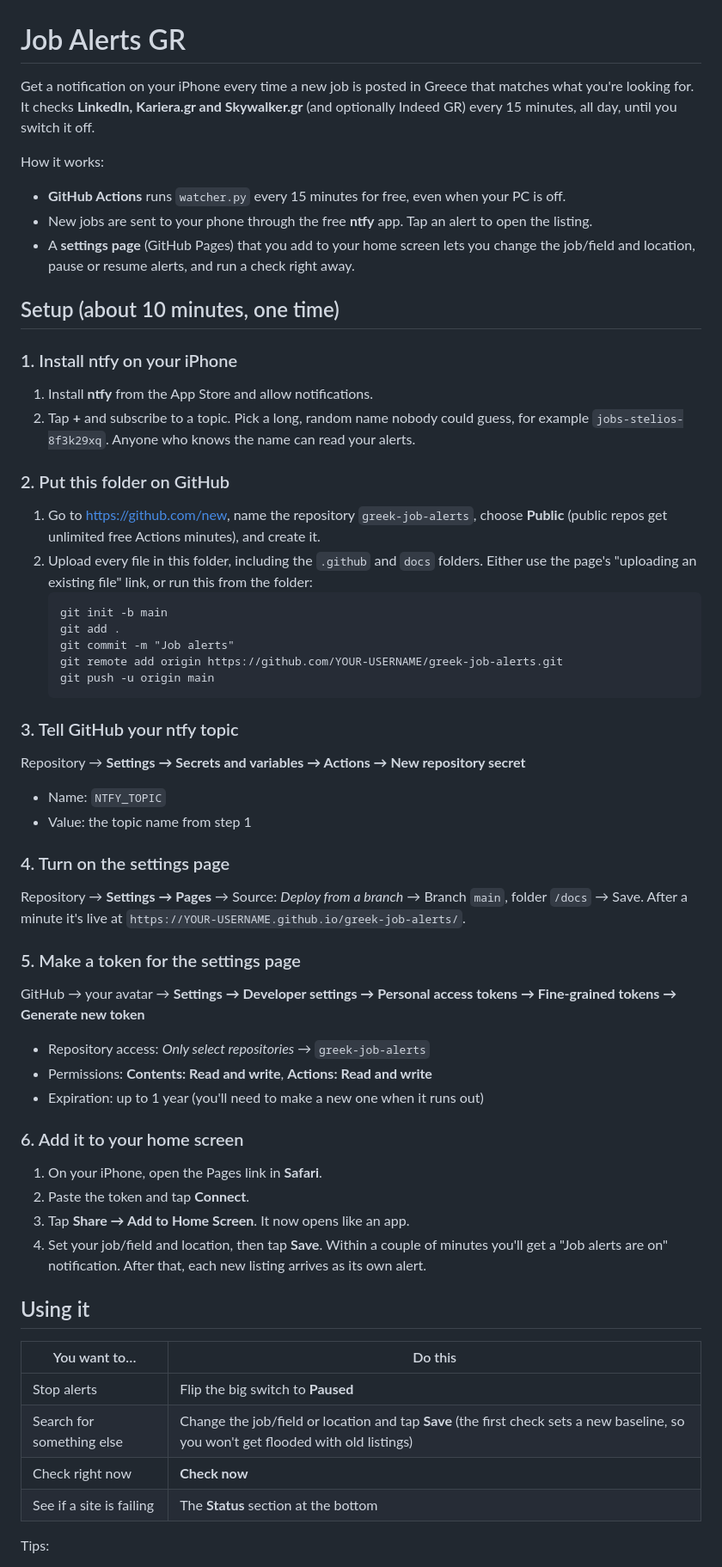
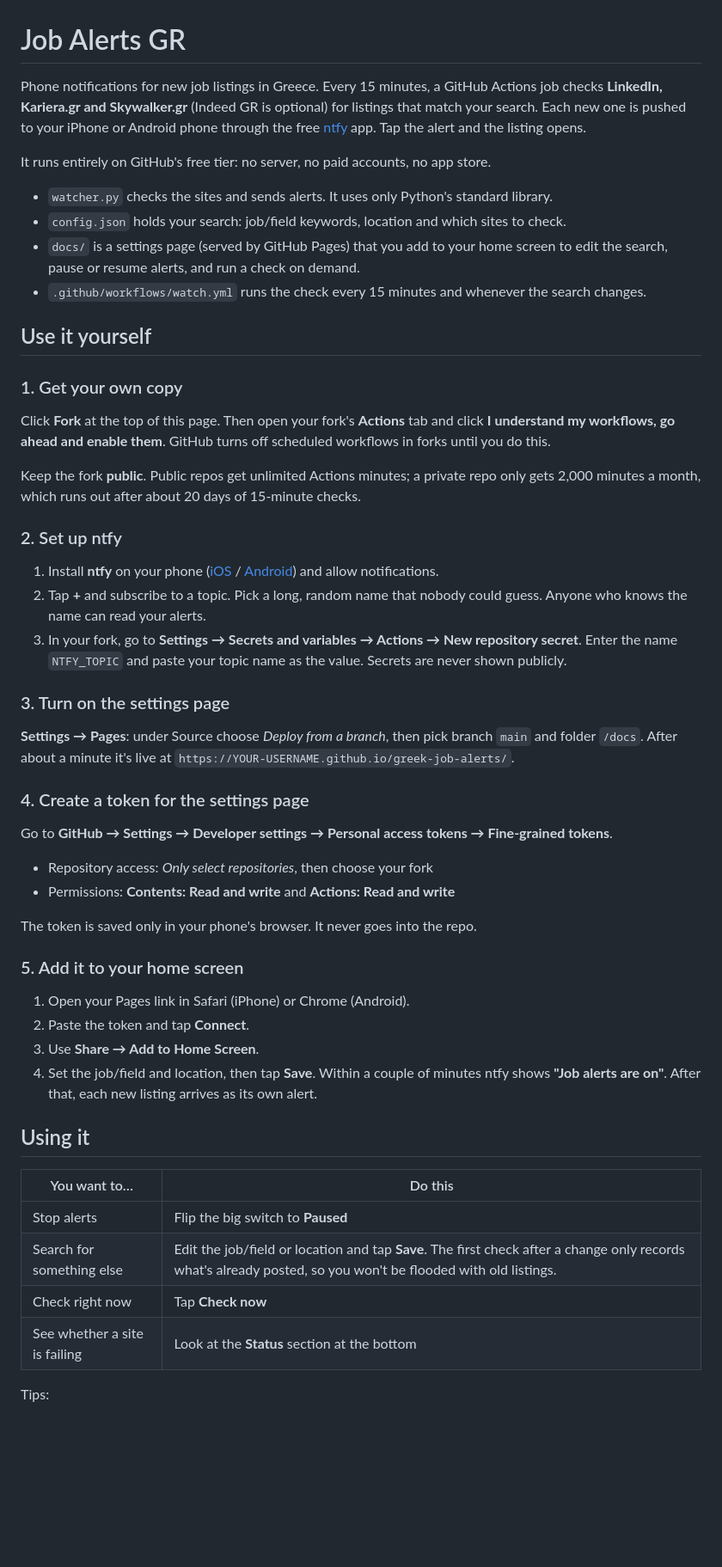
Before and after one commit to blastyman/greek-job-alerts, a Markdown page: README.md, the part around one of its changes. Shown at 86% size. Rendered like a GitHub page; blank space fills up the shorter version.

Commit message:
Rewrite README for public readers
Co-Authored-By: Claude Opus 5.5 <noreply@anthropic.com>

````diff
--- a/README.md
+++ b/README.md
@@ -1,67 +1,63 @@
 # Job Alerts GR
 
-Get a notification on your iPhone every time a new job is posted in Greece that
-matches what you're looking for. It checks **LinkedIn, Kariera.gr and Skywalker.gr**
-(and optionally Indeed GR) every 15 minutes, all day, until you switch it off.
+Phone notifications for new job listings in Greece. Every 15 minutes, a GitHub
+Actions job checks **LinkedIn, Kariera.gr and Skywalker.gr** (Indeed GR is optional)
+for listings that match your search. Each new one is pushed to your iPhone or
+Android phone through the free [ntfy](https://ntfy.sh) app. Tap the alert and the listing opens.
 
-How it works:
+It runs entirely on GitHub's free tier: no server, no paid accounts, no app store.
 
-- **GitHub Actions** runs `watcher.py` every 15 minutes for free, even when your PC is off.
-- New jobs are sent to your phone through the free **ntfy** app. Tap an alert to open the listing.
-- A **settings page** (GitHub Pages) that you add to your home screen lets you change
-  the job/field and location, pause or resume alerts, and run a check right away.
+- `watcher.py` checks the sites and sends alerts. It uses only Python's standard library.
+- `config.json` holds your search: job/field keywords, location and which sites to check.
+- `docs/` is a settings page (served by GitHub Pages) that you add to your home screen
+  to edit the search, pause or resume alerts, and run a check on demand.
+- `.github/workflows/watch.yml` runs the check every 15 minutes and whenever the search changes.
 
-## Setup (about 10 minutes, one time)
+## Use it yourself
 
-### 1. Install ntfy on your iPhone
-1. Install **ntfy** from the App Store and allow notifications.
-2. Tap **+** and subscribe to a topic. Pick a long, random name nobody could guess,
-   for example `jobs-stelios-8f3k29xq`. Anyone who knows the name can read your alerts.
+### 1. Get your own copy
+Click **Fork** at the top of this page. Then open your fork's **Actions** tab and click
+**I understand my workflows, go ahead and enable them**. GitHub turns off scheduled
+workflows in forks until you do this.
 
-### 2. Put this folder on GitHub
-1. Go to <https://github.com/new>, name the repository `greek-job-alerts`, choose **Public**
-   (public repos get unlimited free Actions minutes), and create it.
-2. Upload every file in this folder, including the `.github` and `docs` folders.
-   Either use the page's "uploading an existing file" link, or run this from the folder:
-   ```
-   git init -b main
-   git add .
-   git commit -m "Job alerts"
-   git remote add origin https://github.com/YOUR-USERNAME/greek-job-alerts.git
-   git push -u origin main
-   ```
+Keep the fork **public**. Public repos get unlimited Actions minutes; a private repo
+only gets 2,000 minutes a month, which runs out after about 20 days of 15-minute checks.
 
-### 3. Tell GitHub your ntfy topic
-Repository → **Settings → Secrets and variables → Actions → New repository secret**
-- Name: `NTFY_TOPIC`
-- Value: the topic name from step 1
+### 2. Set up ntfy
+1. Install **ntfy** on your phone ([iOS](https://apps.apple.com/app/ntfy/id1625396347) /
+   [Android](https://play.google.com/store/apps/details?id=io.heckel.ntfy)) and allow notifications.
+2. Tap **+** and subscribe to a topic. Pick a long, random name that nobody could guess.
+   Anyone who knows the name can read your alerts.
+3. In your fork, go to **Settings → Secrets and variables → Actions → New repository secret**.
+   Enter the name `NTFY_TOPIC` and paste your topic name as the value.
+   Secrets are never shown publicly.
 
-### 4. Turn on the settings page
-Repository → **Settings → Pages** → Source: *Deploy from a branch* → Branch `main`, folder `/docs` → Save.
-After a minute it's live at `https://YOUR-USERNAME.github.io/greek-job-alerts/`.
+### 3. Turn on the settings page
+**Settings → Pages**: under Source choose *Deploy from a branch*, then pick branch `main` and folder `/docs`.
+After about a minute it's live at `https://YOUR-USERNAME.github.io/greek-job-alerts/`.
 
-### 5. Make a token for the settings page
-GitHub → your avatar → **Settings → Developer settings → Personal access tokens →
-Fine-grained tokens → Generate new token**
-- Repository access: *Only select repositories* → `greek-job-alerts`
-- Permissions: **Contents: Read and write**, **Actions: Read and write**
-- Expiration: up to 1 year (you'll need to make a new one when it runs out)
+### 4. Create a token for the settings page
+Go to **GitHub → Settings → Developer settings → Personal access tokens → Fine-grained tokens**.
+- Repository access: *Only select repositories*, then choose your fork
+- Permissions: **Contents: Read and write** and **Actions: Read and write**
 
-### 6. Add it to your home screen
-1. On your iPhone, open the Pages link in **Safari**.
+The token is saved only in your phone's browser. It never goes into the repo.
+
+### 5. Add it to your home screen
+1. Open your Pages link in Safari (iPhone) or Chrome (Android).
 2. Paste the token and tap **Connect**.
-3. Tap **Share → Add to Home Screen**. It now opens like an app.
-4. Set your job/field and location, then tap **Save**. Within a couple of minutes you'll
-   get a "Job alerts are on" notification. After that, each new listing arrives as its own alert.
+3. Use **Share → Add to Home Screen**.
+4. Set the job/field and location, then tap **Save**. Within a couple of minutes ntfy
+   shows **"Job alerts are on"**. After that, each new listing arrives as its own alert.
 
 ## Using it
 
 | You want to… | Do this |
 |---|---|
 | Stop alerts | Flip the big switch to **Paused** |
-| Search for something else | Change the job/field or location and tap **Save** (the first check sets a new baseline, so you won't get flooded with old listings) |
-| Check right now | **Check now** |
-| See if a site is failing | The **Status** section at the bottom |
+| Search for something else | Edit the job/field or location and tap **Save**. The first check after a change only records what's already posted, so you won't be flooded with old listings. |
+| Check right now | Tap **Check now** |
+| See whether a site is failing | Look at the **Status** section at the bottom |
 
 Tips:
 - Add both English and Greek terms, e.g. `accountant` and `λογιστής`. Kariera and Skywalker
````
Also changed, not shown: other parts of README.md (+12 -10 lines).
